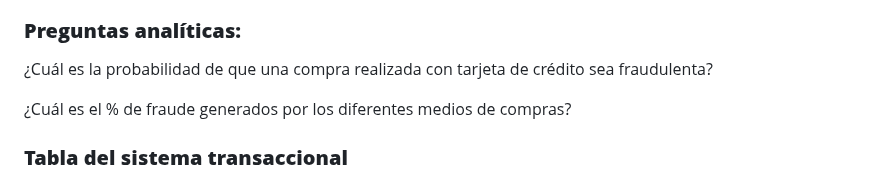
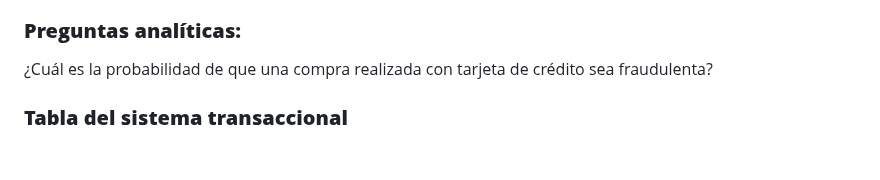
Before and after one commit to mvalenciaar/productos_datos, a Markdown page: README.md, the part around the change. GitHub-like rendering; blank space fills up the shorter version.

Commit message:
:bug: MV: Delete second question in analitic quest

```diff
--- a/README.md
+++ b/README.md
@@ -69,8 +69,6 @@ La propuesta se entregará a presidencia, posteriormente se desarrollará el pil
 
 ¿Cuál es la probabilidad de que una compra realizada con tarjeta de crédito sea fraudulenta?
 
-¿Cuál es el % de fraude generados por los diferentes medios de compras?
-
 ### **Tabla del sistema transaccional**
 
 La tabla del sistema transaccional de las compras realizadas con tarjeta de crédito contiene los siguientes campos:
```
